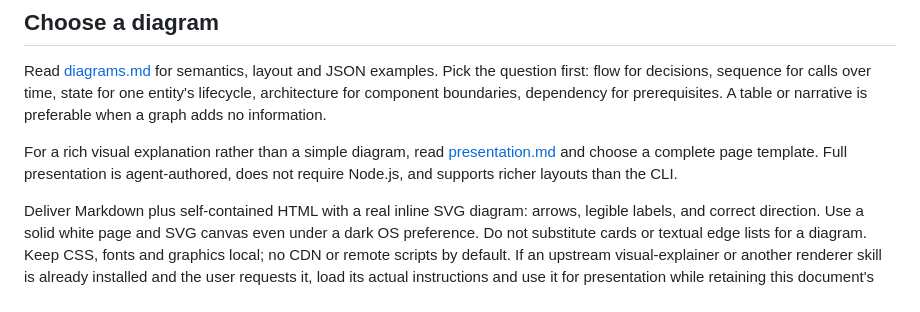
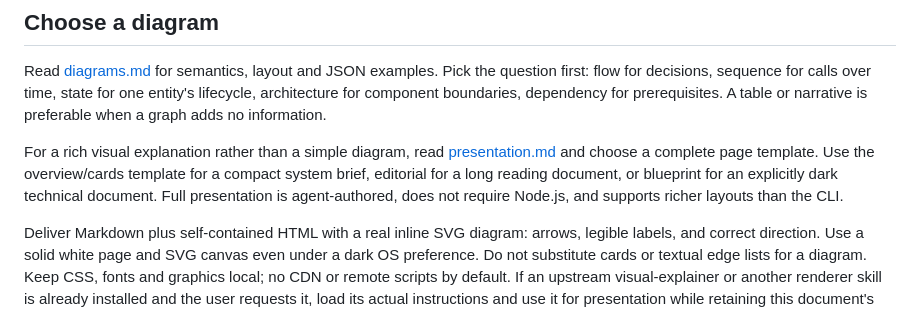
Before and after one commit to blabbler78/spec-canvas, a Markdown page: skills/spec-canvas/SKILL.md, the part around the change. GitHub-like rendering.

```diff
--- a/skills/spec-canvas/SKILL.md
+++ b/skills/spec-canvas/SKILL.md
@@ -40,7 +40,9 @@ prerequisites. A table or narrative is preferable when a graph adds no informati
 
 For a rich visual explanation rather than a simple diagram, read
 [presentation.md](references/presentation.md) and choose a complete page template.
-Full presentation is agent-authored, does not require Node.js, and supports richer
+Use the overview/cards template for a compact system brief, editorial for a long
+reading document, or blueprint for an explicitly dark technical document. Full
+presentation is agent-authored, does not require Node.js, and supports richer
 layouts than the CLI.
 
 Deliver Markdown plus self-contained HTML with a real inline SVG diagram: arrows,
```
Also changed, not shown: README.md (+12 -3 lines), docs/templates.md (+15 -5 lines), examples/screenshots/overview-document-dark.png (added), examples/screenshots/overview-document-light.png (added), 8 other files.
